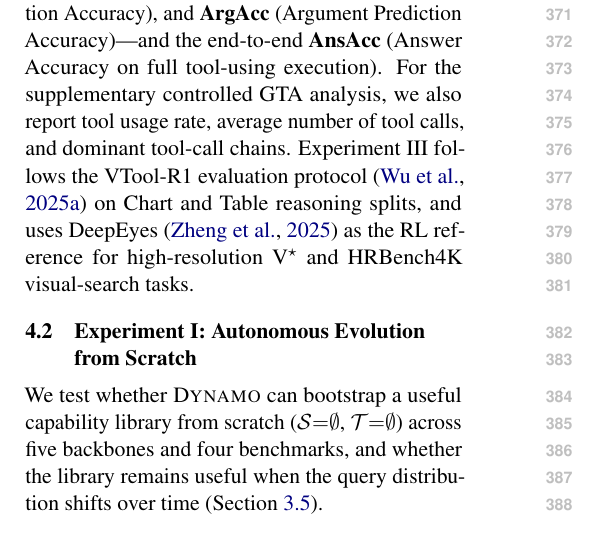
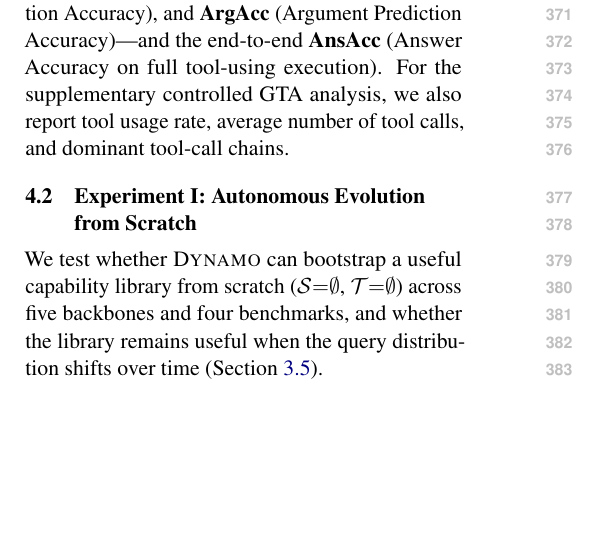
Before and after one commit to Xxxxxsun/vlm_agent_paper, a LaTeX paper (main.tex, which reads sections/4_experiments.tex): part of one column of page 5 of 19, cut so that both start at the same text, the shorter picture padded with empty space. Compiled offline with pdfLaTeX.

Commit message:
Experiments §4.1 (Evaluation metrics): drop the Experiment III sentence -- redundant with §4.1 Benchmarks and brings back stale "Chart/Table" naming
The trailing Experiment III sentence in the Evaluation-metrics
paragraph was doing two redundant things:

  - Re-stating Exp III's setup ("VTool-R1 protocol on Chart and
    Table reasoning splits, DeepEyes for high-resolution V* and
    HRBench4K"), which §4.1 Benchmarks already says.
  - The opening sentence "All primary metrics are task-level
    accuracy on the held-out split" already covers what metric Exp
    III reports.

Also, the sentence still said "Chart and Table reasoning splits"
even after we renamed those to ChartQA and TableQA in §4.1 -- so
keeping it would mean another stale-naming touch-up.

Dropped the sentence entirely. The Evaluation-metrics paragraph now
ends after the GTA controlled-analysis line, which absorbs the
prior "visual-search tasks." orphan tail.

Co-Authored-By: Claude Opus 4.7 (1M context) <noreply@anthropic.com>

```diff
--- a/sections/4_experiments.tex
+++ b/sections/4_experiments.tex
@@ -71,9 +71,6 @@ steps executed without errors), \textbf{ToolAcc} (Tool Selection Accuracy), and
 (Answer Accuracy on full tool-using execution).
 For the supplementary controlled GTA analysis, we also report tool usage rate, average
 number of tool calls, and dominant tool-call chains.
-Experiment~III follows the VTool-R1 evaluation protocol~\citep{DBLP:journals/corr/abs-2505-19255} on Chart
-and Table reasoning splits, and uses DeepEyes~\citep{DBLP:journals/corr/abs-2505-14362} as the RL reference
-for high-resolution V$^\star$ and HRBench4K visual-search tasks.
 
 % ============================================================
 \subsection{Experiment~I: Autonomous Evolution from Scratch}
```
Also changed, not shown: 3 other files.
